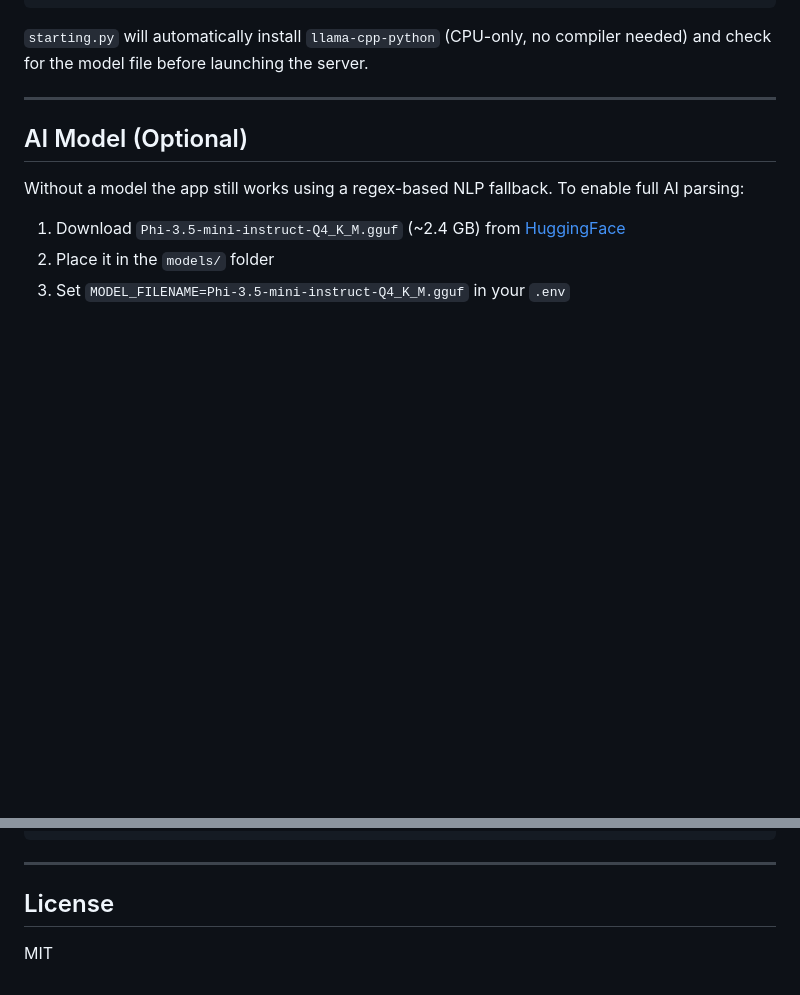
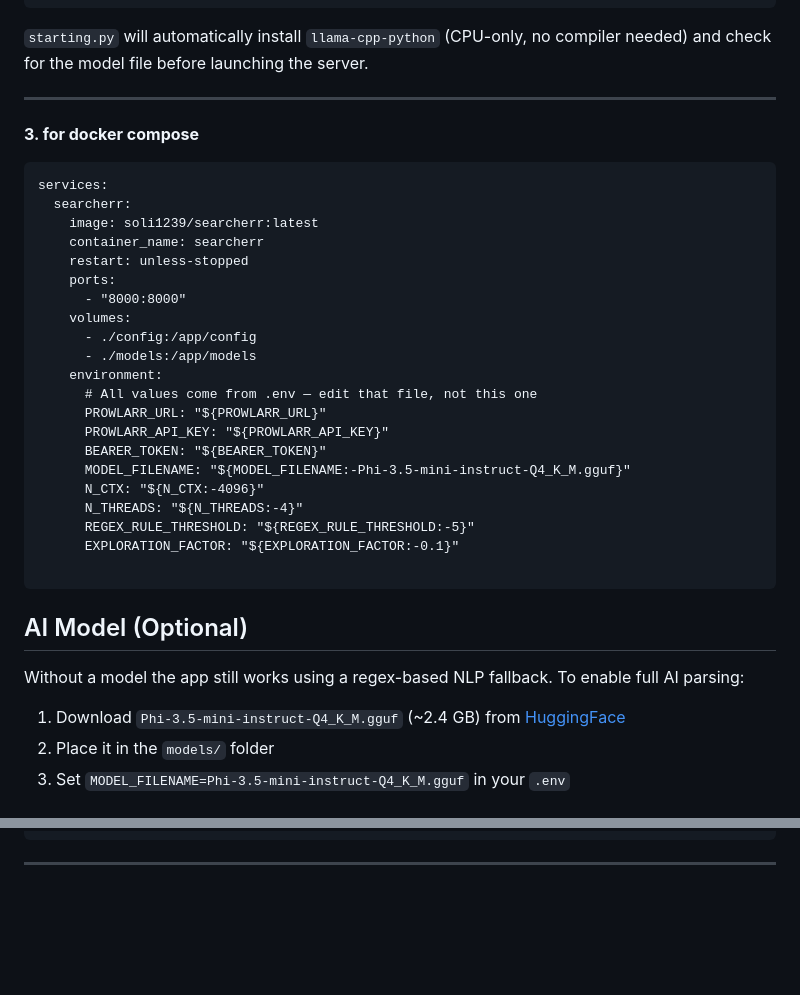
Before and after one commit to soli11593/searcherr, a Markdown page: README.md, 2 parts joined by grey strips. Drawn GitHub-style; blank space fills up the shorter version.

````diff
--- a/README.md
+++ b/README.md
@@ -78,6 +78,30 @@ python starting.py
 `starting.py` will automatically install `llama-cpp-python` (CPU-only, no compiler needed) and check for the model file before launching the server.
 
 ---
+**3. for docker compose**
+```compose.yml
+services:
+  searcherr:
+    image: soli1239/searcherr:latest
+    container_name: searcherr
+    restart: unless-stopped
+    ports:
+      - "8000:8000"
+    volumes:
+      - ./config:/app/config
+      - ./models:/app/models
+    environment:
+      # All values come from .env — edit that file, not this one
+      PROWLARR_URL: "${PROWLARR_URL}"
+      PROWLARR_API_KEY: "${PROWLARR_API_KEY}"
+      BEARER_TOKEN: "${BEARER_TOKEN}"
+      MODEL_FILENAME: "${MODEL_FILENAME:-Phi-3.5-mini-instruct-Q4_K_M.gguf}"
+      N_CTX: "${N_CTX:-4096}"
+      N_THREADS: "${N_THREADS:-4}"
+      REGEX_RULE_THRESHOLD: "${REGEX_RULE_THRESHOLD:-5}"
+      EXPLORATION_FACTOR: "${EXPLORATION_FACTOR:-0.1}"
+
+```
 
 ## AI Model (Optional)
 
@@ -137,7 +161,3 @@ searcherr/
 ```
 
 ---
-
-## License
-
-MIT
````
